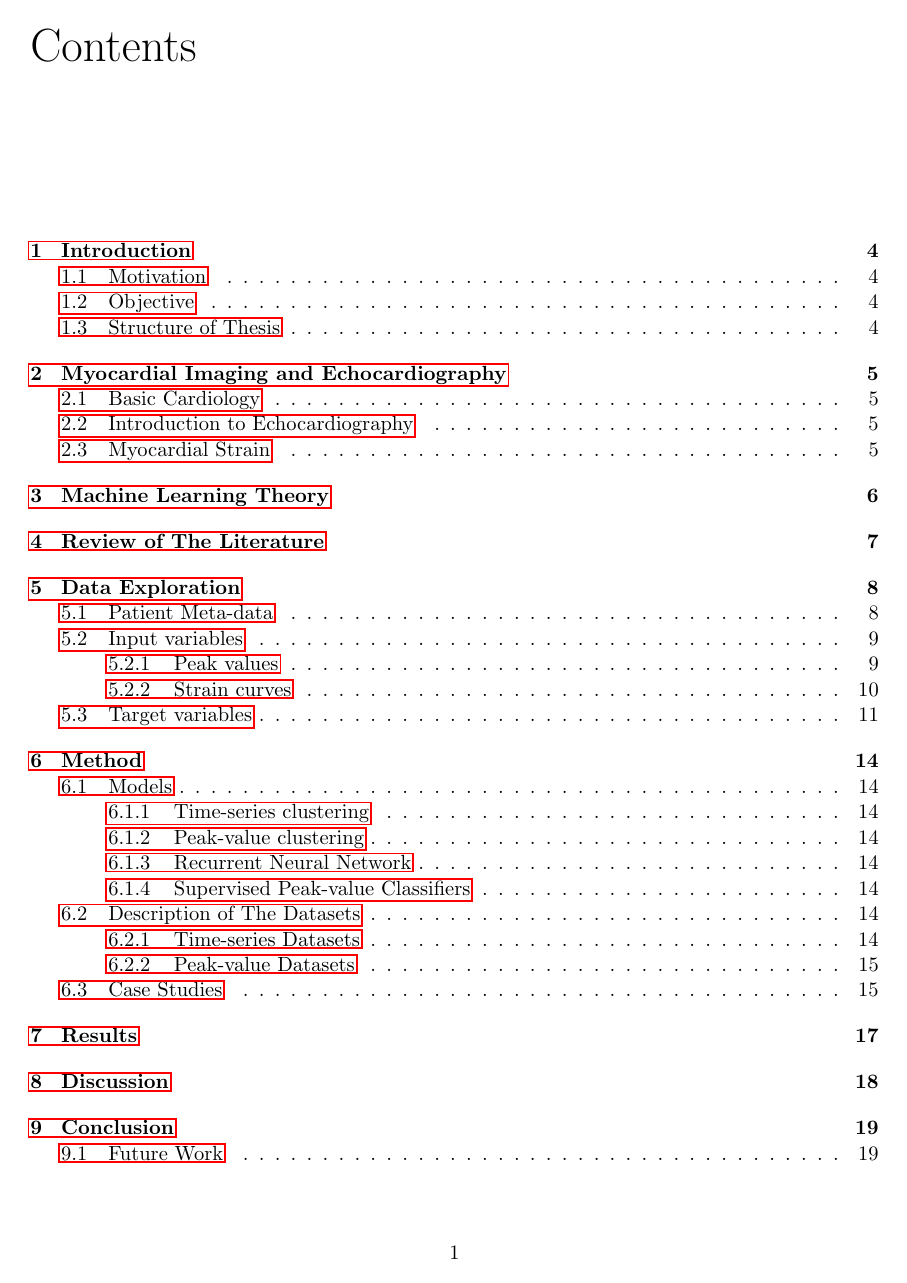
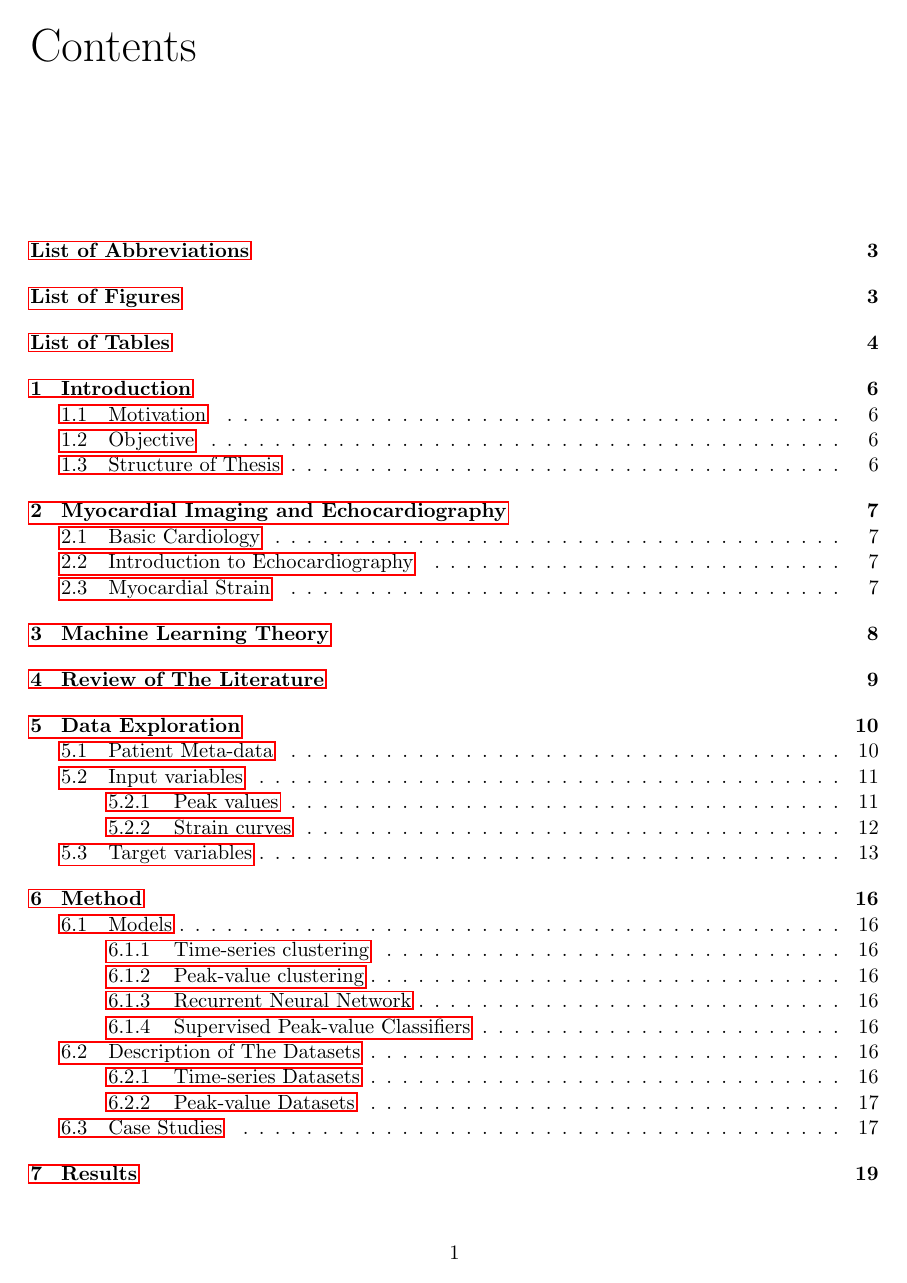
Before and after one commit to yohannjs/master_thesis, a LaTeX thesis (master_thesis.tex, which reads abbrev.tex): page 3 of 21 before the commit and page 3 of 23 after it. Compiled offline with pdfLaTeX.

Commit message:
Add list of abbrev, and remove minted package.

```diff
--- /dev/null
+++ b/abbrev.tex
@@ -0,0 +1,3 @@
+\makeglossaries
+
+\newacronym{rnn}{RNN}{Recurrent Neural Network}
--- a/master_thesis.tex
+++ b/master_thesis.tex
@@ -1,4 +1,6 @@
-\documentclass[11pt,english,a4paper,openright]{report} % Use report because that gives us fancy tables.
+\documentclass[11pt,english,a4paper,openright]{report} % Use report because that gives us fancy tables and chapters.
+
+%% Package inclusion
 \usepackage[english]{babel}
 \usepackage[utf8]{inputenc}
 \usepackage{amsmath,amsfonts,amsthm,bm} % Math packages
@@ -9,17 +11,22 @@
 \usepackage[margin=1.0in]{geometry} % To change page margins
 \usepackage[Lenny]{fncychap} % To get fance chapter headings. Options: Sonny, Lenny, Glenn, Conny, Rejne, Bjarne, Bjornstrup
 \usepackage{booktabs} % For fancy tables
-\usepackage{minted} % To include code in project.
+% \usepackage{minted} % To include code in project.
 \usepackage{longtable} % For tables spanning multiple pages
 \usepackage{hyperref} % To include hyperlinks in the text and footnotes
+\usepackage[acronym, toc]{glossaries} % To allow for a list of abbreviations.
 \usepackage{tikz} % To make cool diagrams
-\usetikzlibrary{shapes.geometric, arrows}
+\usepackage[style=numeric-comp, sorting=none]{biblatex} % For references, style is to get compressed references [4-12]
 
-\usepackage[style=numeric-comp, sorting=none]{biblatex} % For references, style is to get compressed references [4-12]
+%% Commands and simple includes
+\usetikzlibrary{shapes.geometric, arrows} % Including the geometric shapes that will be used in the tikz figures.
+\newcommand{\ra}[1]{\renewcommand{\arraystretch}{#1}} % Something about allowing more space between rows in fancy tables.
+
+%% Reference files
 \addbibresource{references.bib}
 
-\newcommand{\ra}[1]{\renewcommand{\arraystretch}{#1}} % Something about allowing more space between rows in fancy tables.
-\newtheorem{theorem}{Definition} % To allow labelled definitions
+%% Abbreviations
+\input{abbrev.tex}
 
 \begin{document}
 
```
Also changed, not shown: method/method.tex (+1 -1 lines), .latexmkrc (added), master_thesis.pdf, master_thesis.tex (4 more changed lines), 3 other files.
